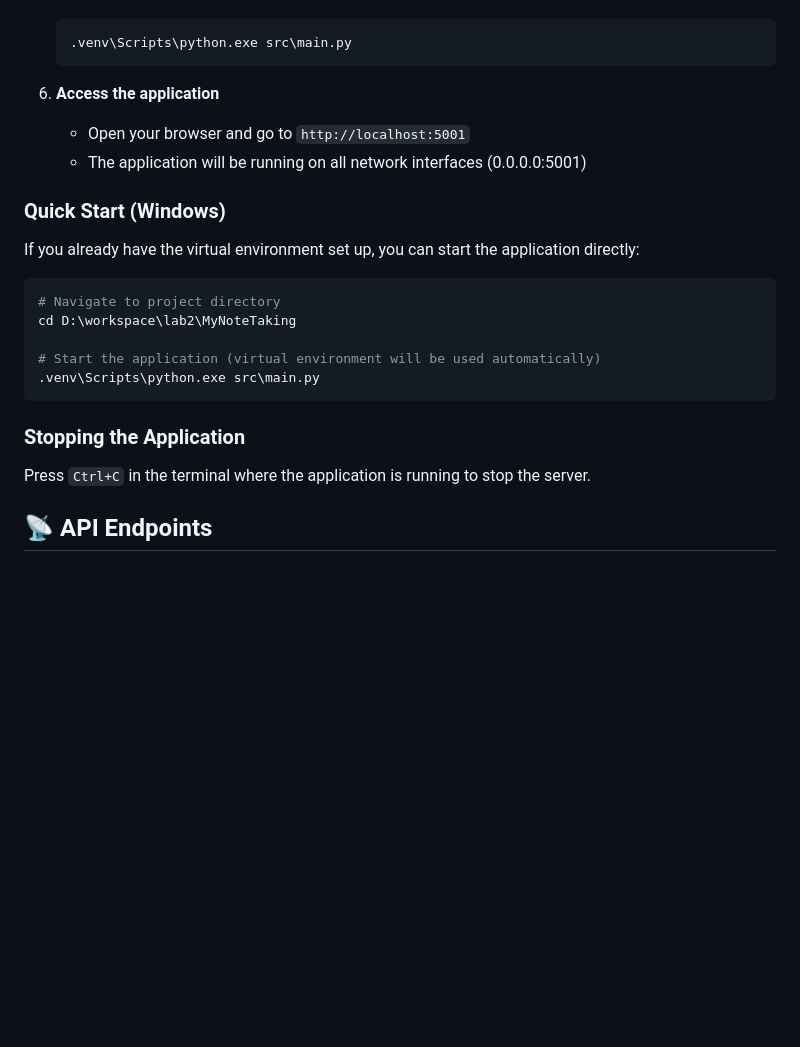
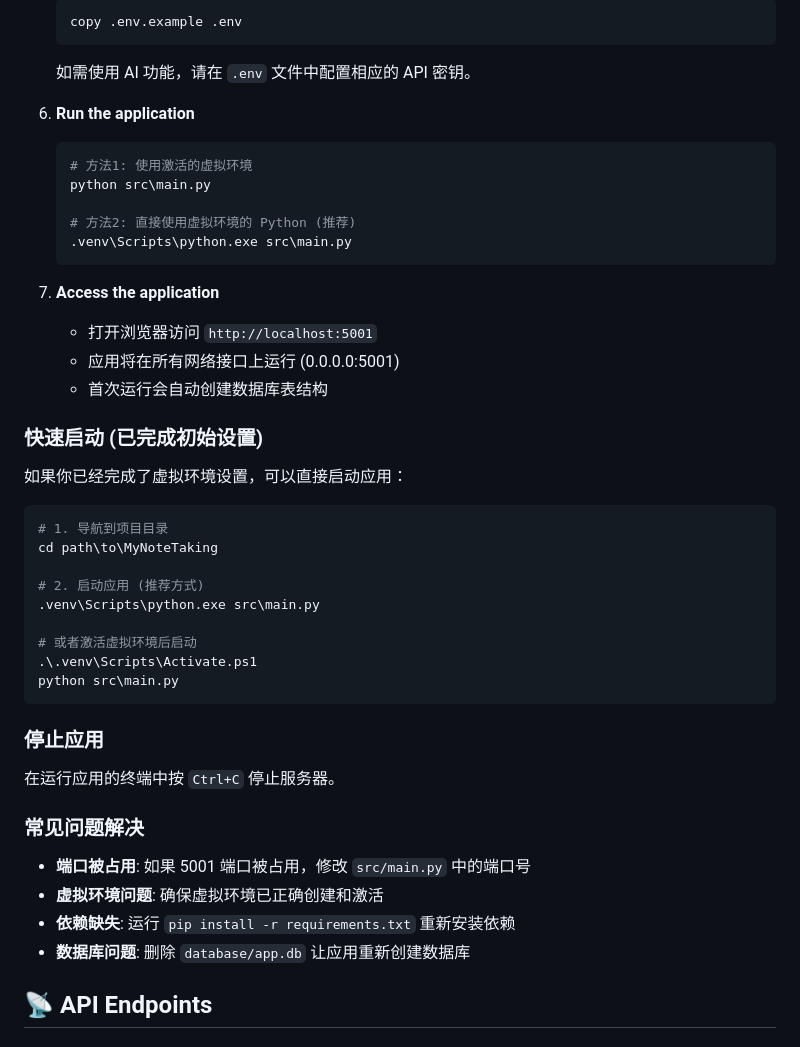
Before and after one commit to dabuw/my-notetaking-app-last, a Markdown page: README.md, the part around the change printed below. Rendered like a GitHub page; blank space fills up the shorter version.

````diff
--- a/README.md
+++ b/README.md
@@ -103,24 +143,45 @@ MyNoteTaking/
    ```powershell
+   copy .env.example .env
+   ```
+   如需使用 AI 功能，请在 `.env` 文件中配置相应的 API 密钥。
+
+6. **Run the application**
+   ```powershell
+   # 方法1: 使用激活的虚拟环境
+   python src\main.py
+
+   # 方法2: 直接使用虚拟环境的 Python (推荐)
    .venv\Scripts\python.exe src\main.py
    ```
 
-6. **Access the application**
-   - Open your browser and go to `http://localhost:5001`
-   - The application will be running on all network interfaces (0.0.0.0:5001)
+7. **Access the application**
+   - 打开浏览器访问 `http://localhost:5001`
+   - 应用将在所有网络接口上运行 (0.0.0.0:5001)
+   - 首次运行会自动创建数据库表结构
 
-### Quick Start (Windows)
-If you already have the virtual environment set up, you can start the application directly:
+### 快速启动 (已完成初始设置)
+如果你已经完成了虚拟环境设置，可以直接启动应用：
 
 ```powershell
-# Navigate to project directory
-cd D:\workspace\lab2\MyNoteTaking
+# 1. 导航到项目目录
+cd path\to\MyNoteTaking
 
-# Start the application (virtual environment will be used automatically)
+# 2. 启动应用 (推荐方式)
 .venv\Scripts\python.exe src\main.py
+
+# 或者激活虚拟环境后启动
+.\.venv\Scripts\Activate.ps1
+python src\main.py
 ```
 
-### Stopping the Application
-Press `Ctrl+C` in the terminal where the application is running to stop the server.
+### 停止应用
+在运行应用的终端中按 `Ctrl+C` 停止服务器。
+
+### 常见问题解决
+- **端口被占用**: 如果 5001 端口被占用，修改 `src/main.py` 中的端口号
+- **虚拟环境问题**: 确保虚拟环境已正确创建和激活
+- **依赖缺失**: 运行 `pip install -r requirements.txt` 重新安装依赖
+- **数据库问题**: 删除 `database/app.db` 让应用重新创建数据库
 
 ## 📡 API Endpoints
 
````
Also changed, not shown: other parts of README.md (+83 -43 lines).
